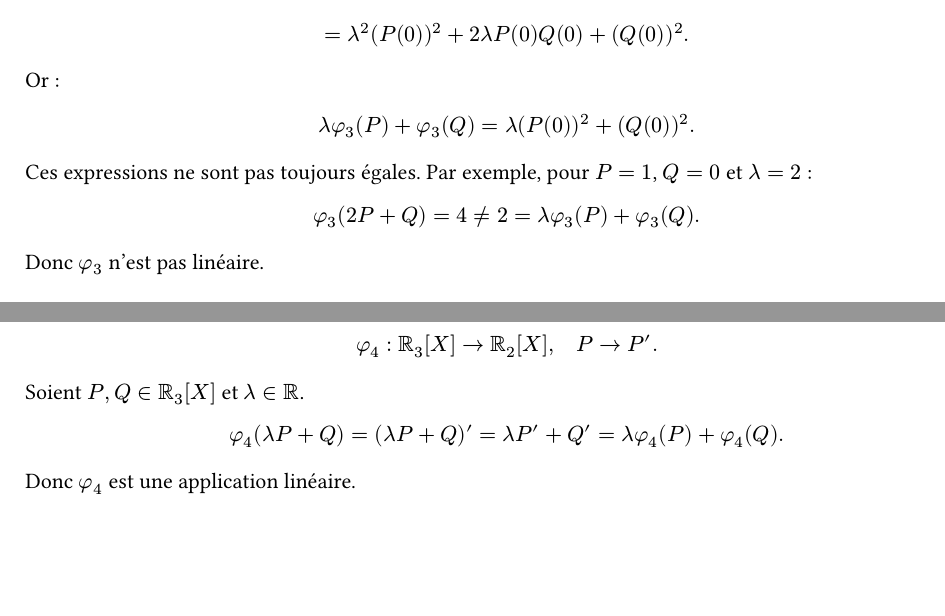
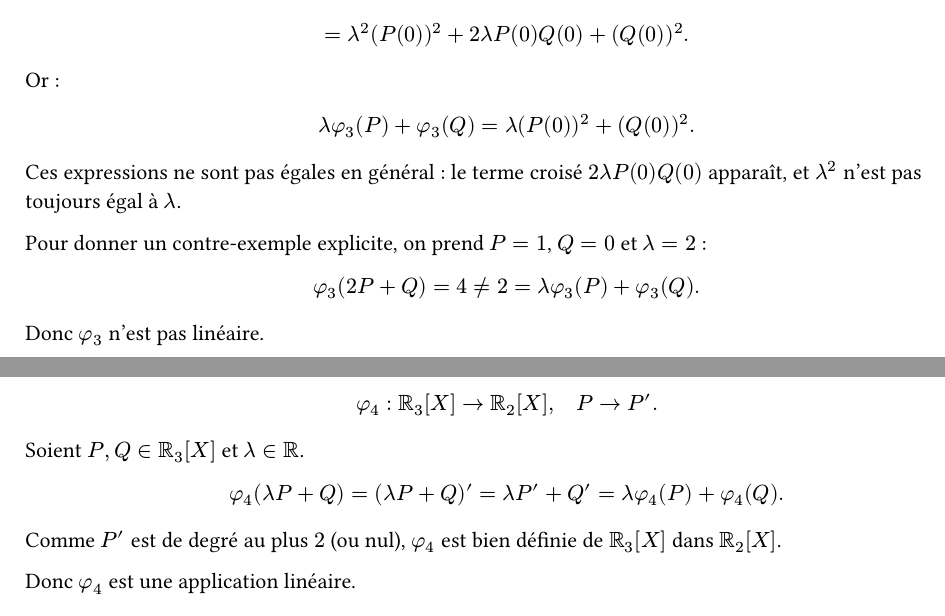
Before and after one commit to yxorcist/MIDL, a Typst document (02_algebre_lineaire/TD/fiche02/exercices/ex01.typ): two parts of pages 1 and 2 of 3, joined at a grey line, cut so that both start at the same text, the shorter picture padded with empty space. Compiled offline with Typst 0.15.

Commit message:
AL TD02 ex01 Q1 : consolider les preuves manuscrites de linéarité

```diff
--- a/02_algebre_lineaire/TD/fiche02/exercices/ex01.typ
+++ b/02_algebre_lineaire/TD/fiche02/exercices/ex01.typ
@@ -101,7 +101,9 @@
 =lambda (P(0))^2+(Q(0))^2.
 $
 
-Ces expressions ne sont pas toujours égales. Par exemple, pour $P=1$, $Q=0$ et $lambda=2$ :
+Ces expressions ne sont pas égales en général : le terme croisé $2lambda P(0)Q(0)$ apparaît, et $lambda^2$ n'est pas toujours égal à $lambda$.
+
+Pour donner un contre-exemple explicite, on prend $P=1$, $Q=0$ et $lambda=2$ :
 
 $
 phi_3(2P+Q)=4 != 2=lambda phi_3(P)+phi_3(Q).
@@ -127,6 +129,8 @@
 =lambda P'+Q'
 =lambda phi_4(P)+phi_4(Q).
 $
+
+Comme $P'$ est de degré au plus $2$ (ou nul), $phi_4$ est bien définie de $RR_3[X]$ dans $RR_2[X]$.
 
 Donc $phi_4$ est une application linéaire.
 
```
